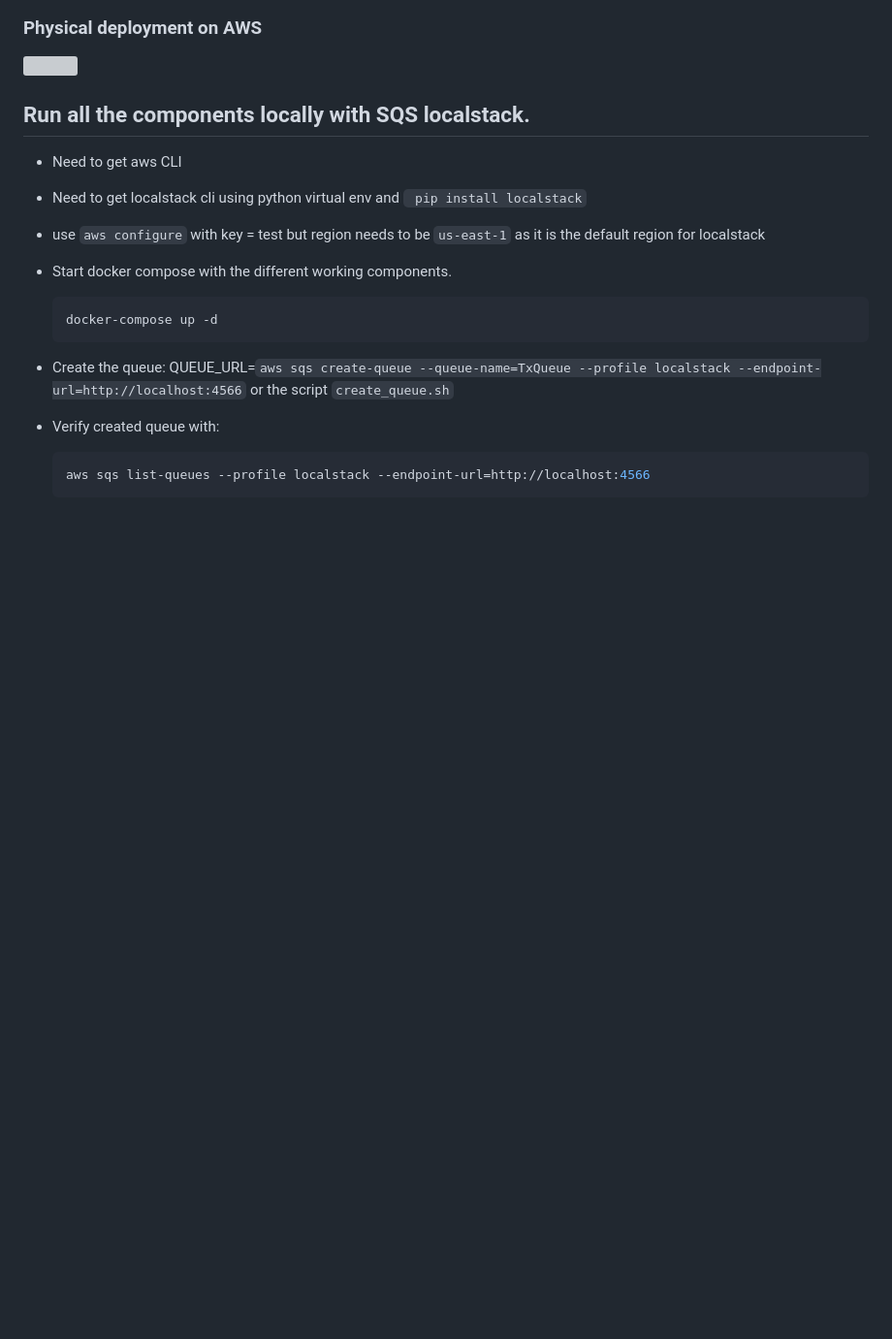
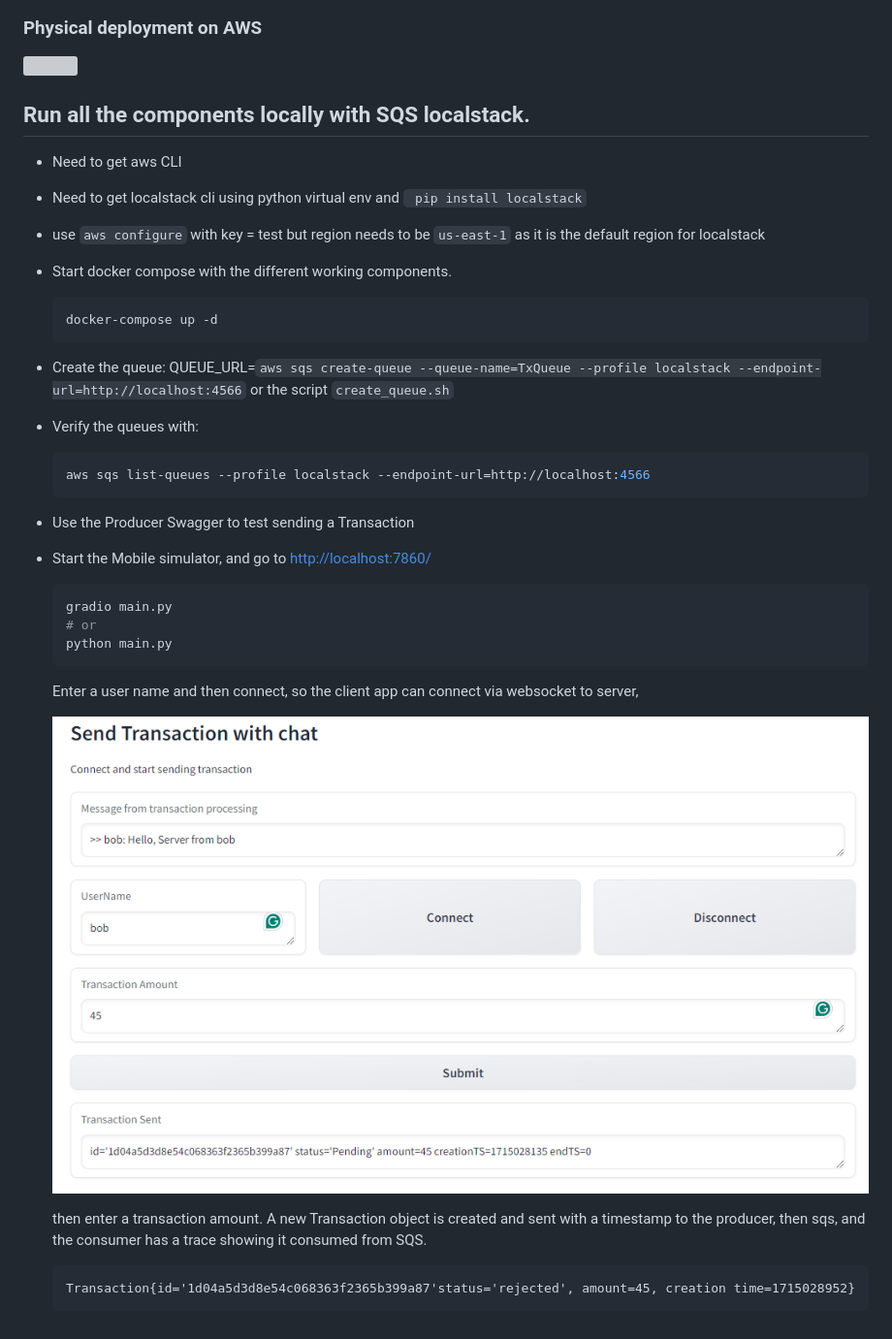
Before and after one commit to I22Scode/sqs-quarkus-ws, a Markdown page: readme.md, the part around the change. Shown: that part at 97% size. Rendered like a GitHub page; pictures changed too: docs/simul-1.PNG (added); blank space fills up the shorter version; grey boxes are pictures that could not be loaded.

Commit message:
update to timer and readme

````diff
--- a/readme.md
+++ b/readme.md
@@ -35,8 +35,29 @@ Target architecture for a production ready solution:
     ```
 
 * Create the queue: QUEUE_URL=`aws sqs create-queue --queue-name=TxQueue --profile localstack --endpoint-url=http://localhost:4566`  or the script `create_queue.sh`
-* Verify created queue with:
+
+* Verify the queues with:
 
     ```sh
     aws sqs list-queues --profile localstack --endpoint-url=http://localhost:4566
     ```
+
+* Use the Producer Swagger to test sending a Transaction
+
+* Start the Mobile simulator, and go to [http://localhost:7860/](http://localhost:7860/)
+
+    ```sh
+    gradio main.py
+    # or
+    python main.py
+    ```
+
+    Enter a user name and then connect, so the client app can connect via websocket to server,
+
+    ![](./docs/simul-1.PNG)
+
+    then enter a transaction amount. A new Transaction object is created and sent with a timestamp to the producer, then sqs, and the consumer has a trace showing it consumed from SQS.
+
+    ```
+    Transaction{id='1d04a5d3d8e54c068363f2365b399a87'status='rejected', amount=45, creation time=1715028952}
+    ```
````
Also changed, not shown: 13 other files.
